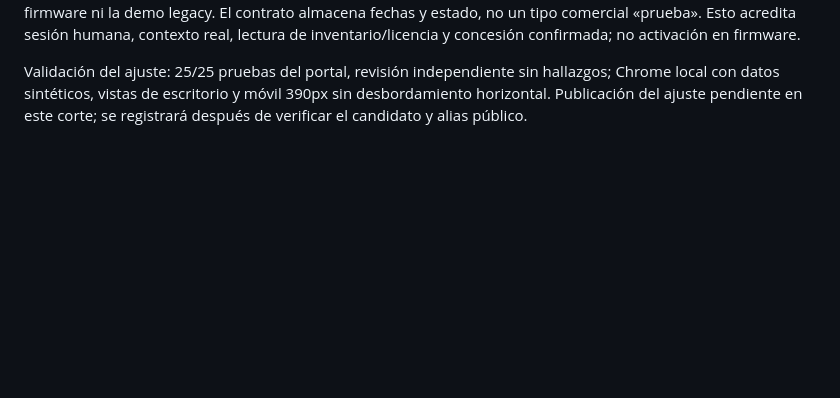
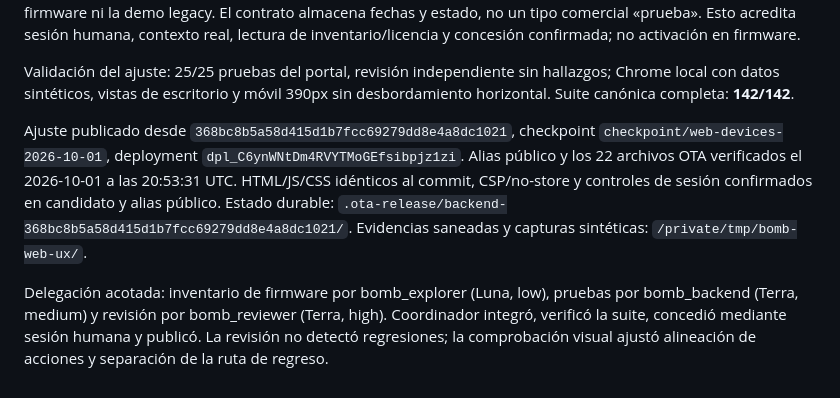
Before and after one commit to johnosorio/bomb-v2-ota-api, a Markdown page: docs/OTA_WEB_ADMIN.md, the part around the change. GitHub-like rendering; blank space fills up the shorter version.

Commit message:
Record device portal publication and trial license acceptance

```diff
--- a/docs/OTA_WEB_ADMIN.md
+++ b/docs/OTA_WEB_ADMIN.md
@@ -136,5 +136,18 @@ lectura de inventario/licencia y concesión confirmada; no activación en firmwa
 
 Validación del ajuste: 25/25 pruebas del portal, revisión independiente sin
 hallazgos; Chrome local con datos sintéticos, vistas de escritorio y móvil
-390px sin desbordamiento horizontal. Publicación del ajuste pendiente en este
-corte; se registrará después de verificar el candidato y alias público.
+390px sin desbordamiento horizontal. Suite canónica completa: **142/142**.
+
+Ajuste publicado desde `368bc8b5a58d415d1b7fcc69279dd8e4a8dc1021`, checkpoint
+`checkpoint/web-devices-2026-10-01`, deployment
+`dpl_C6ynWNtDm4RVYTMoGEfsibpjz1zi`. Alias público y los 22 archivos OTA
+verificados el 2026-10-01 a las 20:53:31 UTC. HTML/JS/CSS idénticos al commit,
+CSP/no-store y controles de sesión confirmados en candidato y alias público.
+Estado durable: `.ota-release/backend-368bc8b5a58d415d1b7fcc69279dd8e4a8dc1021/`.
+Evidencias saneadas y capturas sintéticas: `/private/tmp/bomb-web-ux/`.
+
+Delegación acotada: inventario de firmware por bomb_explorer (Luna, low),
+pruebas por bomb_backend (Terra, medium) y revisión por bomb_reviewer (Terra,
+high). Coordinador integró, verificó la suite, concedió mediante sesión humana
+y publicó. La revisión no detectó regresiones; la comprobación visual ajustó
+alineación de acciones y separación de la ruta de regreso.
```
